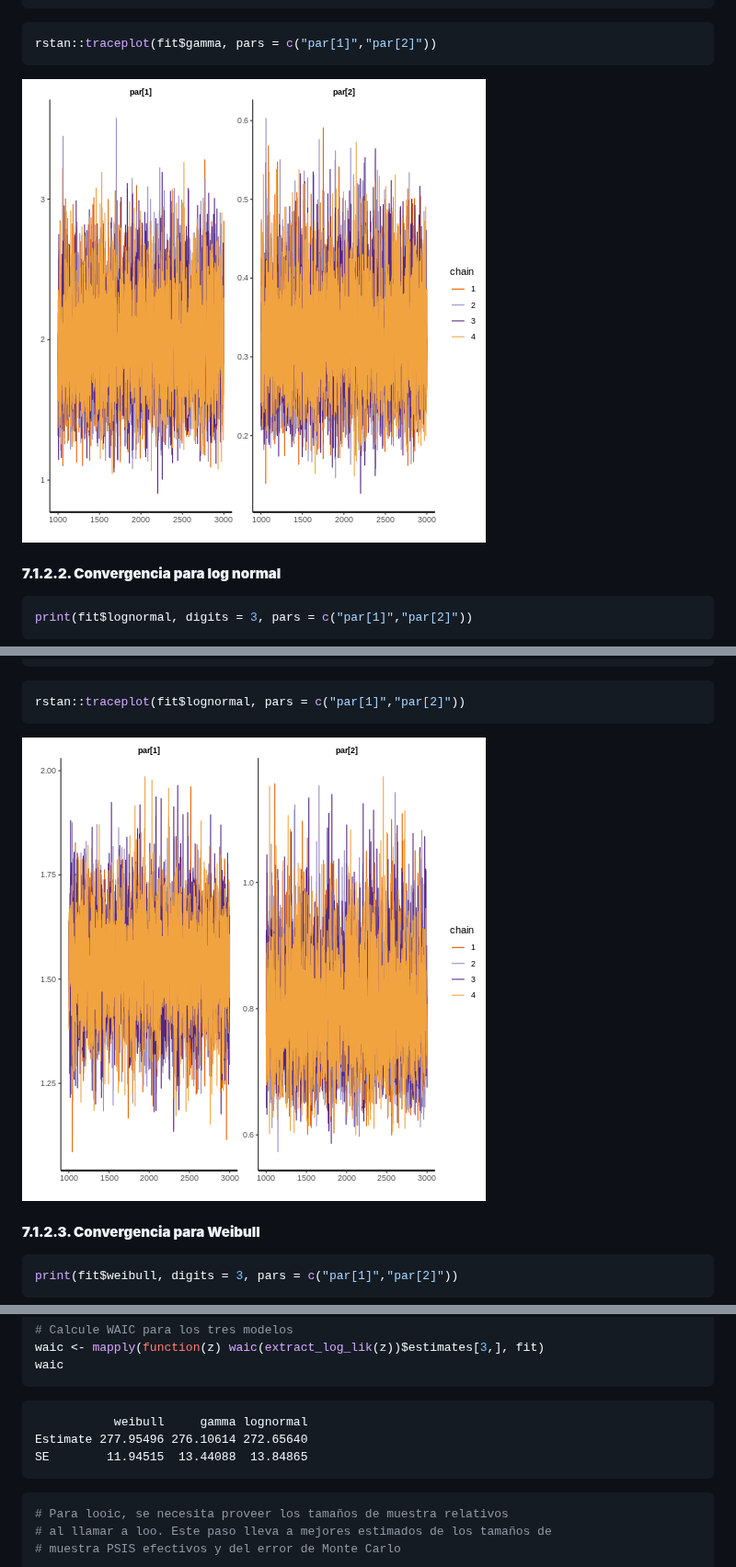
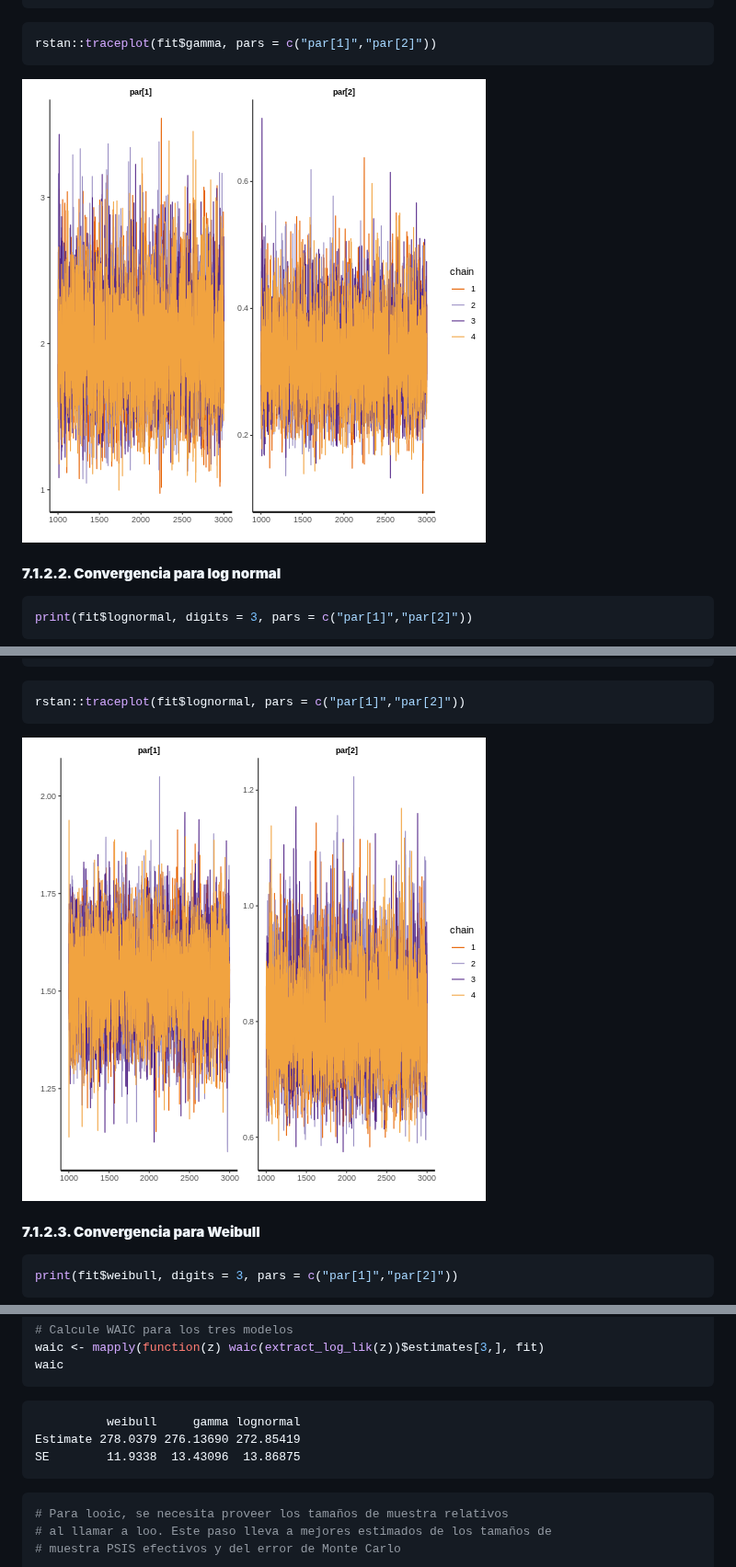
Before and after one commit to epiverse-trace/epimodelac, a Markdown page: EnfermedadX.md, 3 parts joined by grey strips. Shown at 92% size. GitHub-like rendering; pictures changed too: fig/EnfermedadX-rendered-convergence gamma-1.png, fig/EnfermedadX-rendered-convergence lognormal-1.png.

````diff
--- a/EnfermedadX.md
+++ b/EnfermedadX.md
@@ -568,9 +568,9 @@ waic
 ```
 
 ```{.output}
-           weibull     gamma lognormal
-Estimate 277.95496 276.10614 272.65640
-SE        11.94515  13.44088  13.84865
+          weibull     gamma lognormal
+Estimate 278.0379 276.13690 272.85419
+SE        11.9338  13.43096  13.86875
 ```
 
 ```r
````
Also changed, not shown: other parts of EnfermedadX.md (+54 -54 lines), fig/EnfermedadX-rendered-convergence weibull-1.png, fig/EnfermedadX-rendered-plot ip-1.png, 1 other file.
